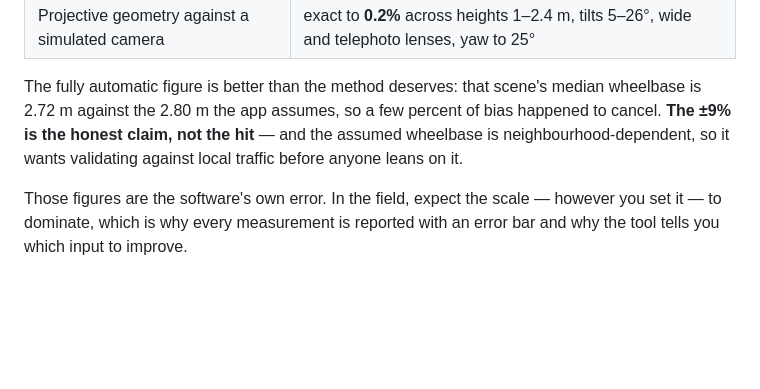
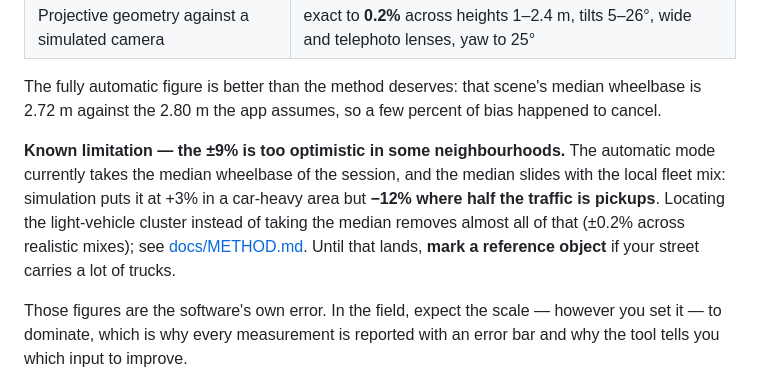
Before and after one commit to ztomazin/landlocked, a Markdown page: speed-monitor/README.md, the part around the change. Rendered like a GitHub page; blank space fills up the shorter version.

```diff
--- a/speed-monitor/README.md
+++ b/speed-monitor/README.md
@@ -135,9 +135,15 @@ Verified two ways:
 
 The fully automatic figure is better than the method deserves: that scene's
 median wheelbase is 2.72 m against the 2.80 m the app assumes, so a few percent
-of bias happened to cancel. **The ±9% is the honest claim, not the hit** — and
-the assumed wheelbase is neighbourhood-dependent, so it wants validating against
-local traffic before anyone leans on it.
+of bias happened to cancel.
+
+**Known limitation — the ±9% is too optimistic in some neighbourhoods.** The
+automatic mode currently takes the median wheelbase of the session, and the
+median slides with the local fleet mix: simulation puts it at +3% in a
+car-heavy area but **−12% where half the traffic is pickups**. Locating the
+light-vehicle cluster instead of taking the median removes almost all of that
+(±0.2% across realistic mixes); see [docs/METHOD.md](docs/METHOD.md). Until that
+lands, **mark a reference object** if your street carries a lot of trucks.
 
 Those figures are the software's own error. In the field, expect the scale —
 however you set it — to dominate, which is why every measurement is reported
```
Also changed, not shown: speed-monitor/docs/METHOD.md (+51 -3 lines).
